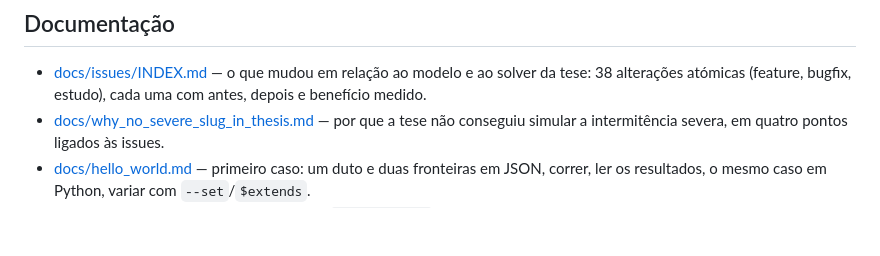
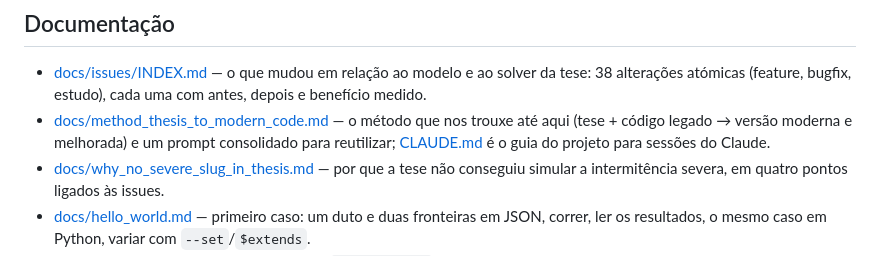
Before and after one commit to Jaimenms/dsc-ufrj, a Markdown page: README.md, the part around the change. Rendered like a GitHub page; blank space fills up the shorter version.

Commit message:
CLAUDE.md (guia do projeto para sessões do Claude) e docs/method_thesis_to_modern_code.md (método e prompt consolidado)
Co-Authored-By: Claude Fable 5.1 <noreply@anthropic.com>

```diff
--- a/README.md
+++ b/README.md
@@ -90,6 +90,7 @@ uv run python tools/convert_runs.py antiga.npz --out-dir runs/            # corr
 ## Documentação
 
 - [docs/issues/INDEX.md](docs/issues/INDEX.md) — o que mudou em relação ao modelo e ao solver da tese: 38 alterações atómicas (feature, bugfix, estudo), cada uma com antes, depois e benefício medido.
+- [docs/method_thesis_to_modern_code.md](docs/method_thesis_to_modern_code.md) — o método que nos trouxe até aqui (tese + código legado → versão moderna e melhorada) e um prompt consolidado para reutilizar; [CLAUDE.md](CLAUDE.md) é o guia do projeto para sessões do Claude.
 - [docs/why_no_severe_slug_in_thesis.md](docs/why_no_severe_slug_in_thesis.md) — por que a tese não conseguiu simular a intermitência severa, em quatro pontos ligados às issues.
 - [docs/hello_world.md](docs/hello_world.md) — primeiro caso: um duto e duas fronteiras em JSON, correr, ler os resultados, o mesmo caso em Python, variar com `--set`/`$extends`.
 - [docs/data_formats.md](docs/data_formats.md) — casos em JSON (`mfsim-case/1`, schema, herança), grafo e montagem da rede, corridas gravadas (v2, conversão de v1), referências de regressão e manifesto.
```
Also changed, not shown: CLAUDE.md (added, +69 -0 lines), docs/method_thesis_to_modern_code.md (added, +112 -0 lines).
